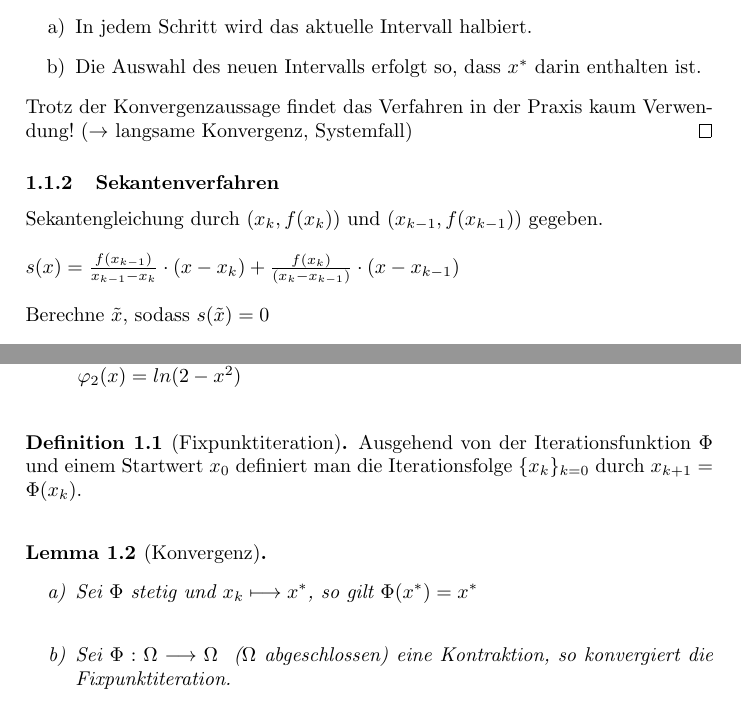
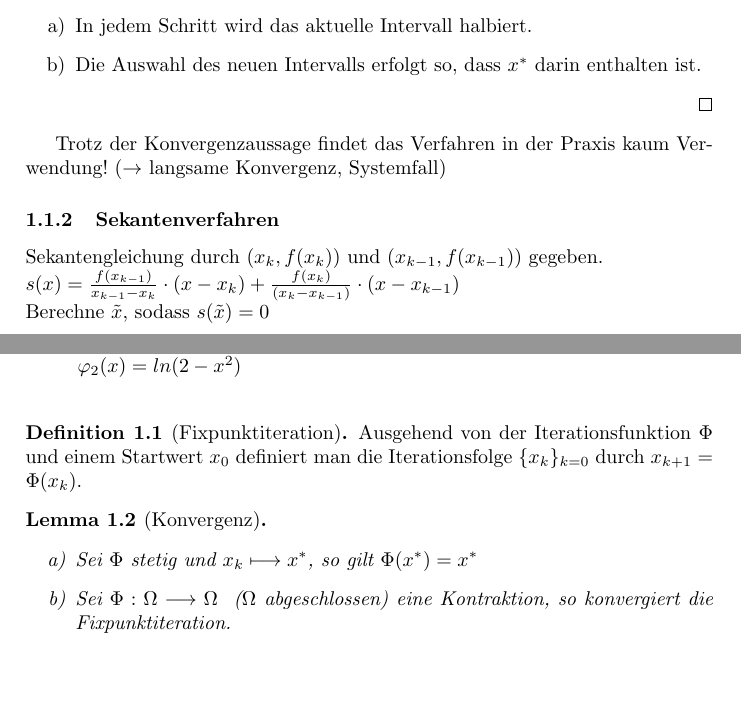
Before and after one commit to exit91/NumerikSkript-MA1302, a LaTeX document (NumerikSkript-MA1302.tex, which reads 01-nicht-lineare_systeme.tex): two parts of pages 2 and 3 of 5, joined at a grey line, cut so that both start at the same text, the shorter picture padded with empty space. Compiled offline with pdfLaTeX.

Commit message:
kleinere Korrekturen (überflüssige '\\' und Makefile)

```diff
--- a/01-nicht-lineare_systeme.tex
+++ b/01-nicht-lineare_systeme.tex
@@ -61,19 +61,21 @@ $f(x_0) \cdot f(x_1) <0$. Im k-ten Schritt gilt: $|x^*-x_{k+1}|\leq
 \item[a)] In jedem Schritt wird das aktuelle Intervall halbiert.
 \item[b)] Die Auswahl des neuen Intervalls erfolgt so, dass $x^*$ darin enthalten ist.
 \end{enumerate}
-Trotz der Konvergenzaussage findet das Verfahren in der Praxis kaum Verwendung! ($\rightarrow$ langsame Konvergenz, Systemfall)
 \end{proof}
+
+Trotz der Konvergenzaussage findet das Verfahren in der Praxis kaum Verwendung!
+($\rightarrow$ langsame Konvergenz, Systemfall)
 
 %%%%%%%%%%%%%%%%%%%%%%%%%%%%%%%%%
 \subsubsection{Sekantenverfahren}
 
 Sekantengleichung durch $(x_k, f(x_k))$ und $(x_{k-1}, f(x_{k-1}))$ gegeben.
 \newline
-\\$s(x)=\frac{f(x_{k-1})}{x_{k-1}-x_k} \cdot (x-x_k)+\frac{f(x_k)}{(x_k-x_{k-1})}\cdot (x-x_{k-1})$
+$s(x)=\frac{f(x_{k-1})}{x_{k-1}-x_k} \cdot (x-x_k)+\frac{f(x_k)}{(x_k-x_{k-1})}\cdot (x-x_{k-1})$
 \newline
-\\Berechne $\tilde x$, sodass $s(\tilde x)=0$
+Berechne $\tilde x$, sodass $s(\tilde x)=0$
+
 \begin{tabbing}
-
 \textbf{Algorithmus:} Sekantenverfahren\\
 \= \kill
 Input: Startwerte $x_0, x_1, f$\\
@@ -119,13 +121,14 @@ Dazu wird zu vorgegebenem $F$ ein $\Phi$ bestimmt, sodass aus $\Phi(x^*)=x^*
 \end{tabbing}
 
 \begin{definition} [Fixpunktiteration]
-Ausgehend von der Iterationsfunktion $\Phi$ und einem Startwert $x_0$ definiert man die Iterationsfolge $\{x_k\}_{k=0}$ durch $x_{k+1}=\Phi(x_k)$.\\
+Ausgehend von der Iterationsfunktion $\Phi$ und einem Startwert $x_0$ definiert
+man die Iterationsfolge $\{x_k\}_{k=0}$ durch $x_{k+1}=\Phi(x_k)$.
 \end{definition}
 
 \begin{lemma}[Konvergenz]
 ~ % erzwinge einen zeilenumbruch
 \begin{enumerate}
-\item[a)] Sei $\Phi$ stetig und $x_k \longmapsto x^*$, so gilt $\Phi(x^*)=x^*$\\
+\item[a)] Sei $\Phi$ stetig und $x_k \longmapsto x^*$, so gilt $\Phi(x^*)=x^*$
 \item[b)] Sei $\Phi: \Omega \longrightarrow \Omega$ \ ($\Omega$ abgeschlossen) eine Kontraktion, so konvergiert die Fixpunktiteration.
 \end{enumerate}
 \end{lemma}
```
Also changed, not shown: Makefile, 01-nicht-lineare_systeme.tex (6 more changed lines).
